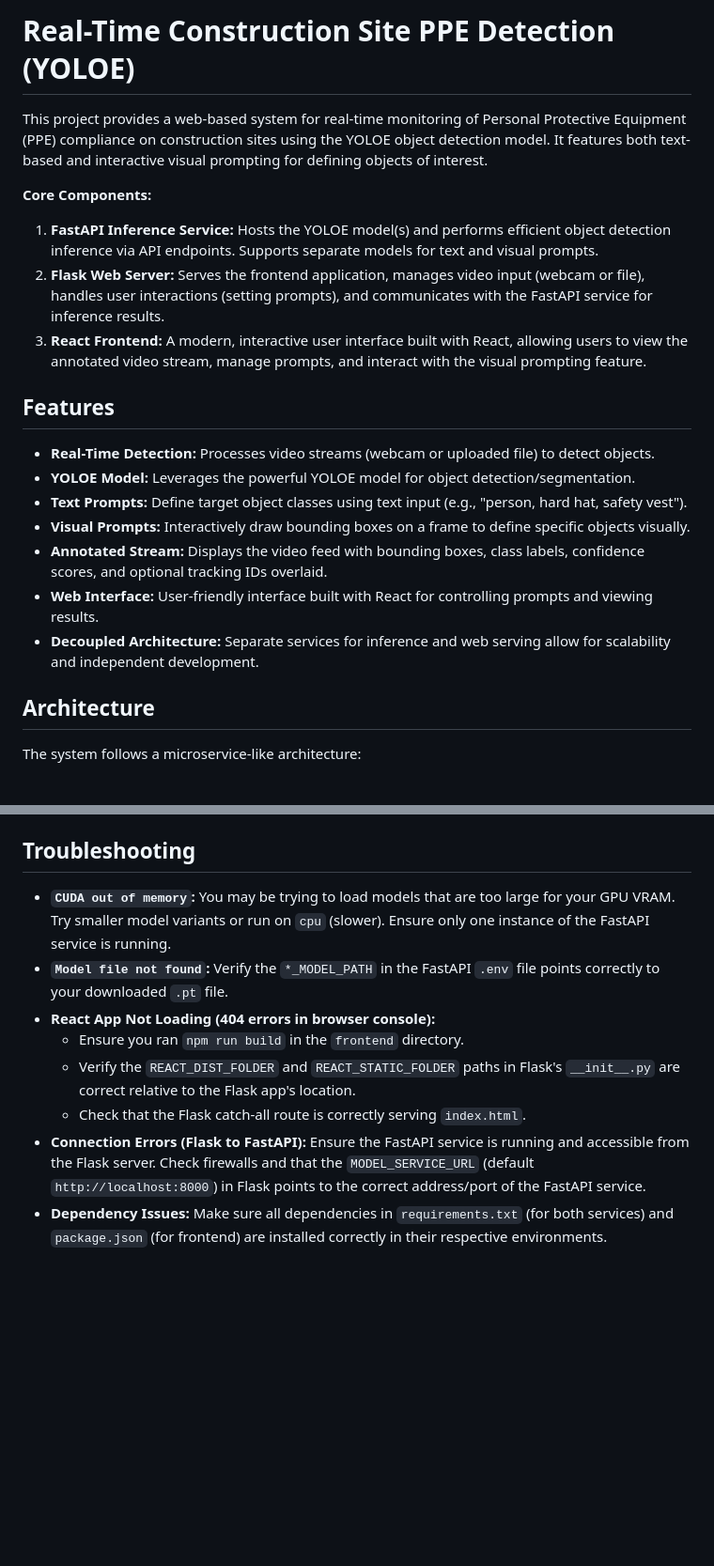
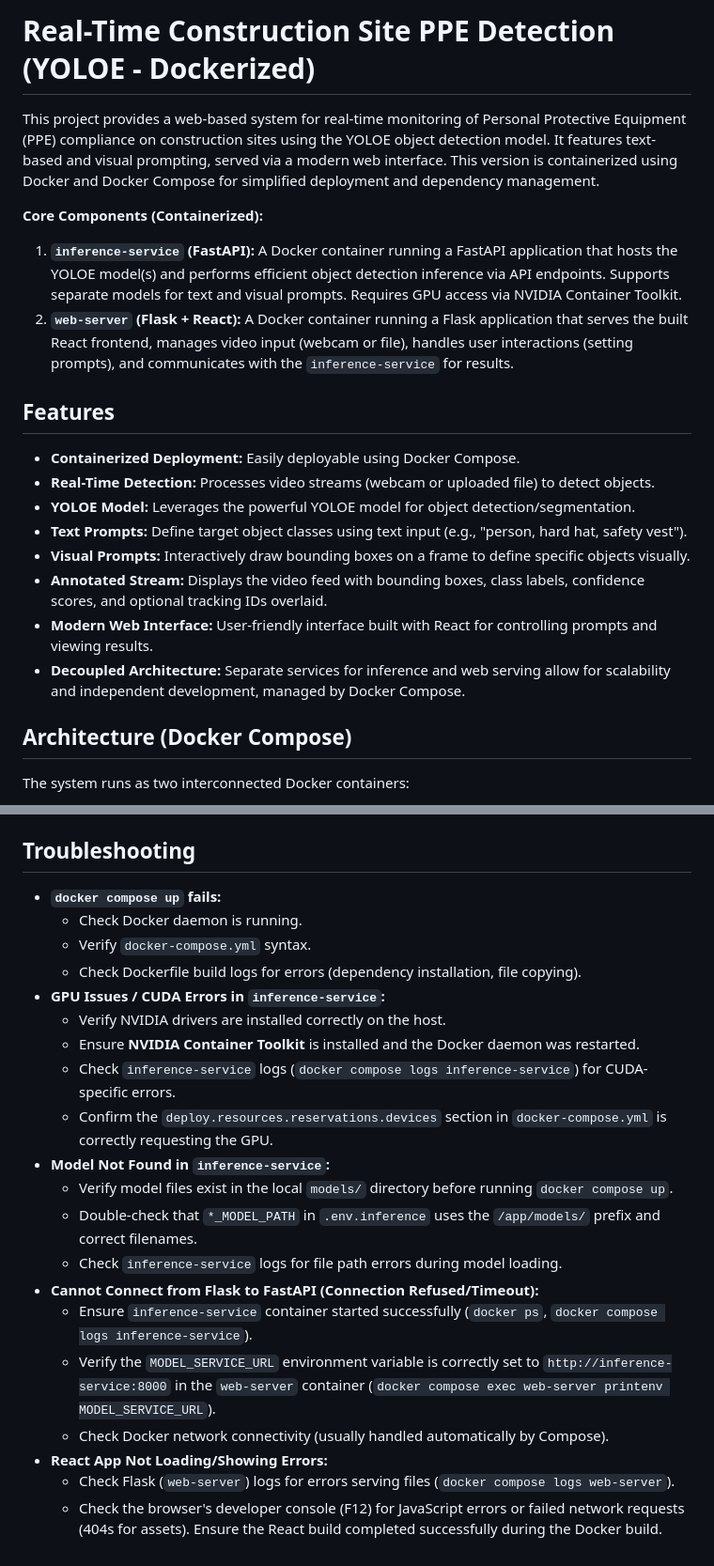
Before and after one commit to AMIC-QUB/jetson_roboflow_ppe, a Markdown page: README.md, 2 parts joined by grey strips. Shown: that part at 94% size. Rendered like a GitHub page; blank space fills up the shorter version.

````diff
--- a/README.md
+++ b/README.md
@@ -1,26 +1,31 @@
-# Real-Time Construction Site PPE Detection (YOLOE)
+# Real-Time Construction Site PPE Detection (YOLOE - Dockerized)
 
-This project provides a web-based system for real-time monitoring of Personal Protective Equipment (PPE) compliance on construction sites using the YOLOE object detection model. It features both text-based and interactive visual prompting for defining objects of interest.
 
-**Core Components:**
+This project provides a web-based system for real-time monitoring of Personal Protective Equipment (PPE) compliance on construction sites using the YOLOE object detection model. It features text-based and visual prompting, served via a modern web interface. This version is containerized using Docker and Docker Compose for simplified deployment and dependency management.
 
-1.  **FastAPI Inference Service:** Hosts the YOLOE model(s) and performs efficient object detection inference via API endpoints. Supports separate models for text and visual prompts.
-2.  **Flask Web Server:** Serves the frontend application, manages video input (webcam or file), handles user interactions (setting prompts), and communicates with the FastAPI service for inference results.
-3.  **React Frontend:** A modern, interactive user interface built with React, allowing users to view the annotated video stream, manage prompts, and interact with the visual prompting feature.
+
+**Core Components (Containerized):**
+
+1.  **`inference-service` (FastAPI):** A Docker container running a FastAPI application that hosts the YOLOE model(s) and performs efficient object detection inference via API endpoints. Supports separate models for text and visual prompts. Requires GPU access via NVIDIA Container Toolkit.
+2.  **`web-server` (Flask + React):** A Docker container running a Flask application that serves the built React frontend, manages video input (webcam or file), handles user interactions (setting prompts), and communicates with the `inference-service` for results.
+
 
 ## Features
 
+*   **Containerized Deployment:** Easily deployable using Docker Compose.
 *   **Real-Time Detection:** Processes video streams (webcam or uploaded file) to detect objects.
 *   **YOLOE Model:** Leverages the powerful YOLOE model for object detection/segmentation.
 *   **Text Prompts:** Define target object classes using text input (e.g., "person, hard hat, safety vest").
 *   **Visual Prompts:** Interactively draw bounding boxes on a frame to define specific objects visually.
 *   **Annotated Stream:** Displays the video feed with bounding boxes, class labels, confidence scores, and optional tracking IDs overlaid.
-*   **Web Interface:** User-friendly interface built with React for controlling prompts and viewing results.
-*   **Decoupled Architecture:** Separate services for inference and web serving allow for scalability and independent development.
+*   **Modern Web Interface:** User-friendly interface built with React for controlling prompts and viewing results.
+*   **Decoupled Architecture:** Separate services for inference and web serving allow for scalability and independent development, managed by Docker Compose.
 
-## Architecture
 
-The system follows a microservice-like architecture:
+## Architecture (Docker Compose)
+
+The system runs as two interconnected Docker containers:
+
 ```mermaid
 graph LR
     subgraph "User Browser"
@@ -163,14 +148,26 @@ You need to run both the FastAPI service and the Flask web server.
 
 ## Troubleshooting
 
-*   **`CUDA out of memory`:** You may be trying to load models that are too large for your GPU VRAM. Try smaller model variants or run on `cpu` (slower). Ensure only one instance of the FastAPI service is running.
-*   **`Model file not found`:** Verify the `*_MODEL_PATH` in the FastAPI `.env` file points correctly to your downloaded `.pt` file.
-*   **React App Not Loading (404 errors in browser console):**
-    *   Ensure you ran `npm run build` in the `frontend` directory.
-    *   Verify the `REACT_DIST_FOLDER` and `REACT_STATIC_FOLDER` paths in Flask's `__init__.py` are correct relative to the Flask app's location.
-    *   Check that the Flask catch-all route is correctly serving `index.html`.
-*   **Connection Errors (Flask to FastAPI):** Ensure the FastAPI service is running and accessible from the Flask server. Check firewalls and that the `MODEL_SERVICE_URL` (default `http://localhost:8000`) in Flask points to the correct address/port of the FastAPI service.
-*   **Dependency Issues:** Make sure all dependencies in `requirements.txt` (for both services) and `package.json` (for frontend) are installed correctly in their respective environments.
+*   **`docker compose up` fails:**
+    *   Check Docker daemon is running.
+    *   Verify `docker-compose.yml` syntax.
+    *   Check Dockerfile build logs for errors (dependency installation, file copying).
+*   **GPU Issues / CUDA Errors in `inference-service`:**
+    *   Verify NVIDIA drivers are installed correctly on the host.
+    *   Ensure **NVIDIA Container Toolkit** is installed and the Docker daemon was restarted.
+    *   Check `inference-service` logs (`docker compose logs inference-service`) for CUDA-specific errors.
+    *   Confirm the `deploy.resources.reservations.devices` section in `docker-compose.yml` is correctly requesting the GPU.
+*   **Model Not Found in `inference-service`:**
+    *   Verify model files exist in the local `models/` directory before running `docker compose up`.
+    *   Double-check that `*_MODEL_PATH` in `.env.inference` uses the `/app/models/` prefix and correct filenames.
+    *   Check `inference-service` logs for file path errors during model loading.
+*   **Cannot Connect from Flask to FastAPI (Connection Refused/Timeout):**
+    *   Ensure `inference-service` container started successfully (`docker ps`, `docker compose logs inference-service`).
+    *   Verify the `MODEL_SERVICE_URL` environment variable is correctly set to `http://inference-service:8000` in the `web-server` container (`docker compose exec web-server printenv MODEL_SERVICE_URL`).
+    *   Check Docker network connectivity (usually handled automatically by Compose).
+*   **React App Not Loading/Showing Errors:**
+    *   Check Flask (`web-server`) logs for errors serving files (`docker compose logs web-server`).
+    *   Check the browser's developer console (F12) for JavaScript errors or failed network requests (404s for assets). Ensure the React build completed successfully during the Docker build.
 
 
 <!-- # jetson_roboflow_ppe
````
Also changed, not shown: other parts of README.md (+76 -96 lines).
